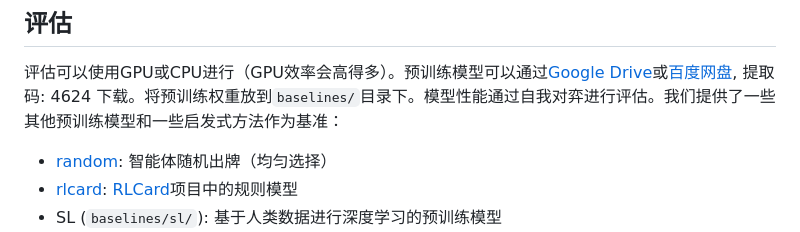
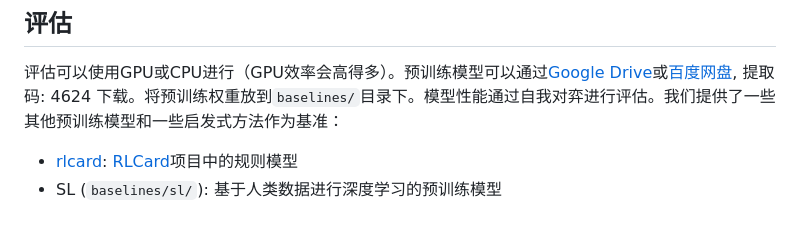
Before and after one commit to QuincylANdon88773/S5khNQZuY, a Markdown page: ATJr/deXweQ/self-learning_wAS9Vp_1741498429.data.md, the part around the change. GitHub-like rendering.

```diff
--- a/ATJr/deXweQ/self-learning_wAS9Vp_1741498429.data.md
+++ b/ATJr/deXweQ/self-learning_wAS9Vp_1741498429.data.md
@@ -162,7 +162,6 @@ python3 train.py --actor_device_cpu
 
 ## 评估
 评估可以使用GPU或CPU进行（GPU效率会高得多）。预训练模型可以通过[Google Drive](https://drive.google.com/drive/folders/1NmM2cXnI5CIWHaLJeoDZMiwt6lOTV_UB?usp=sharing)或[百度网盘](https://pan.baidu.com/s/18g-JUKad6D8rmBONXUDuOQ), 提取码: 4624 下载。将预训练权重放到`baselines/`目录下。模型性能通过自我对弈进行评估。我们提供了一些其他预训练模型和一些启发式方法作为基准：
-*   [random](douzero/evaluation/random_agent.py): 智能体随机出牌（均匀选择）
 *   [rlcard](douzero/evaluation/rlcard_agent.py): [RLCard](https://github.com/datamllab/rlcard)项目中的规则模型
 *   SL (`baselines/sl/`): 基于人类数据进行深度学习的预训练模型
 *   DouZero-ADP (`baselines/douzero_ADP/`): 以平均分数差异（Average Difference Points, ADP）为目标训练的Douzero智能体
```
